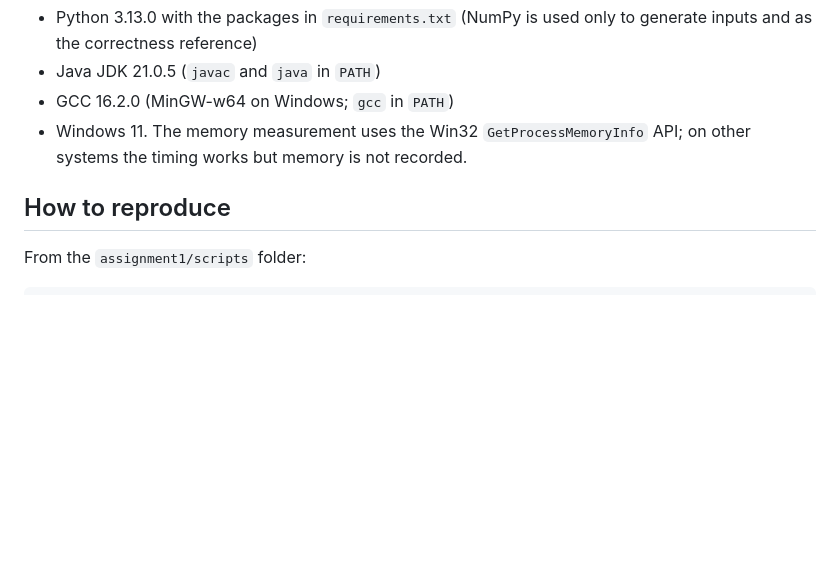
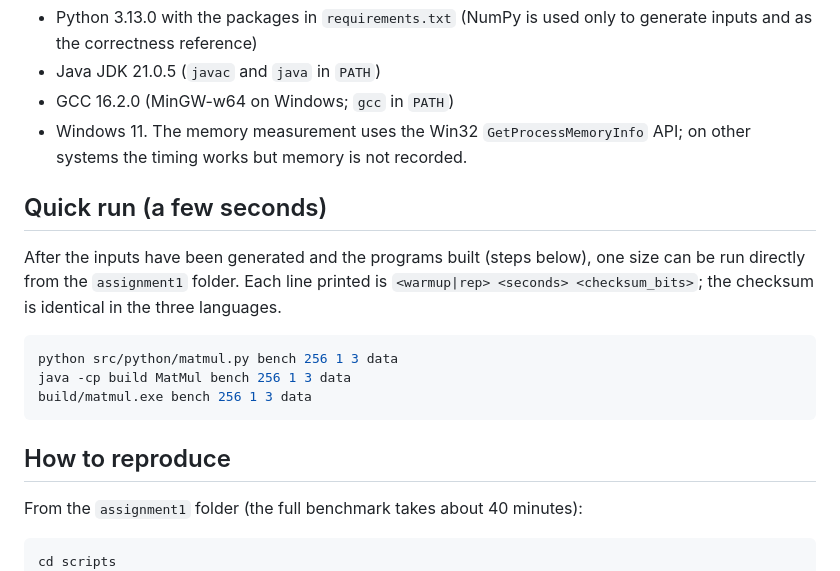
Before and after one commit to Claudia1771/bigdata-matrix-multiplication, a Markdown page: assignment1/README.md, the part around the change. GitHub-like rendering; blank space fills up the shorter version.

Commit message:
README: run the reproduction commands from the assignment folder and add a quick run

````diff
--- a/assignment1/README.md
+++ b/assignment1/README.md
@@ -61,11 +61,24 @@ Versions used for the reported run (see `results/environment.json` for the full
 - GCC 16.2.0 (MinGW-w64 on Windows; `gcc` in `PATH`)
 - Windows 11. The memory measurement uses the Win32 `GetProcessMemoryInfo` API; on other systems the timing works but memory is not recorded.
 
+## Quick run (a few seconds)
+
+After the inputs have been generated and the programs built (steps below), one size can be run directly from the
+`assignment1` folder. Each line printed is `<warmup|rep> <seconds> <checksum_bits>`; the checksum is identical in
+the three languages.
+
+```bash
+python src/python/matmul.py bench 256 1 3 data
+java -cp build MatMul bench 256 1 3 data
+build/matmul.exe bench 256 1 3 data
+```
+
 ## How to reproduce
 
-From the `assignment1/scripts` folder:
+From the `assignment1` folder (the full benchmark takes about 40 minutes):
 
 ```bash
+cd scripts
 pip install -r ../requirements.txt
 python core_probe.py           # optional: find the performance cores of the machine
 python generate_inputs.py      # shared inputs (about 90 MB, not stored in git)
````
Also changed, not shown: assignment2/README.md (+2 -1 lines).
